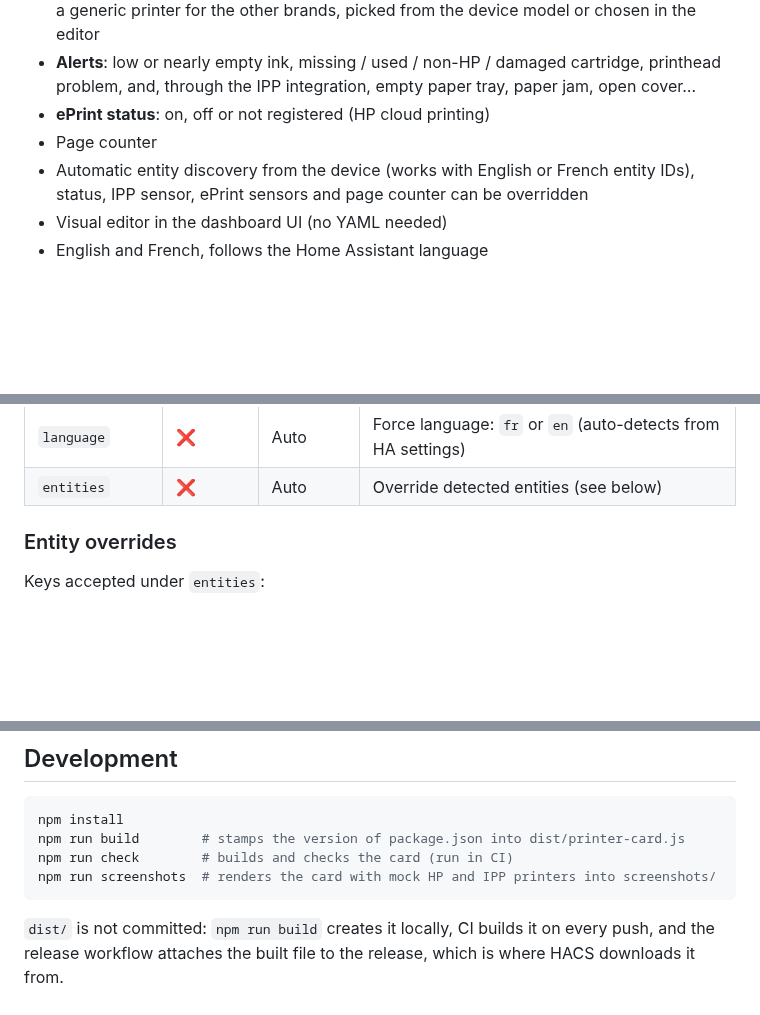
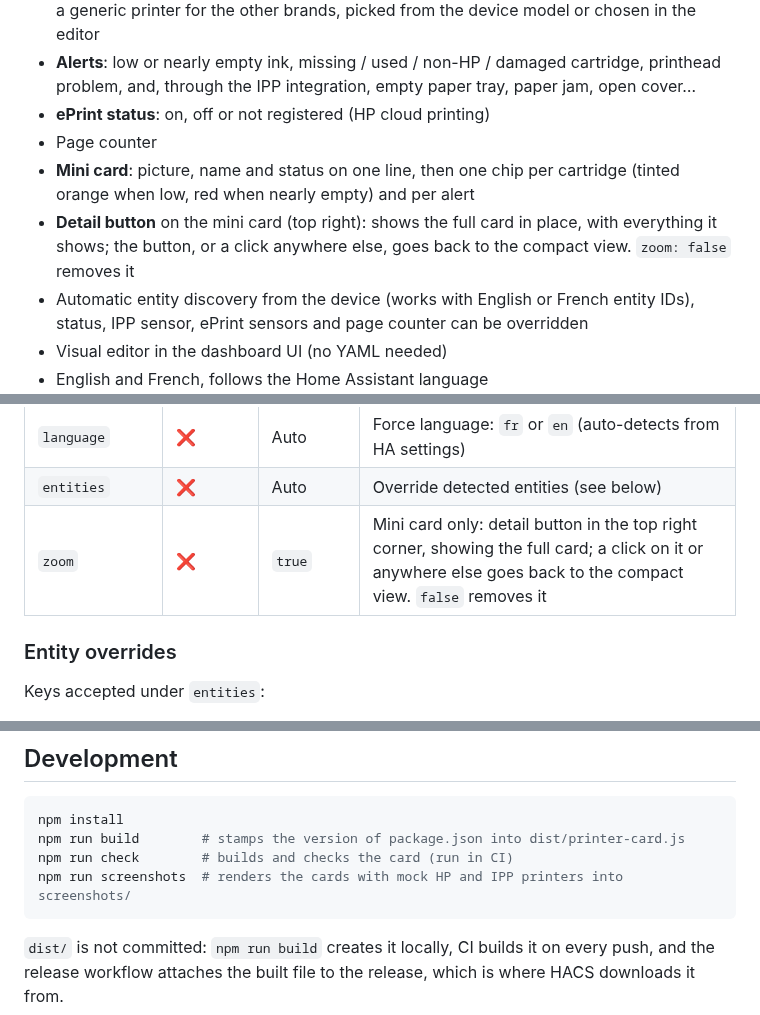
Before and after one commit to juju35/ha-hp-printer-card, a Markdown page: README.md, 3 parts joined by grey strips. Rendered like a GitHub page; blank space fills up the shorter version.

````diff
--- a/README.md
+++ b/README.md
@@ -30,6 +34,8 @@ Pick the printer, the card finds all its entities by itself.
 - **Alerts**: low or nearly empty ink, missing / used / non-HP / damaged cartridge, printhead problem, and, through the IPP integration, empty paper tray, paper jam, open cover…
 - **ePrint status**: on, off or not registered (HP cloud printing)
 - Page counter
+- **Mini card**: picture, name and status on one line, then one chip per cartridge (tinted orange when low, red when nearly empty) and per alert
+- **Detail button** on the mini card (top right): shows the full card in place, with everything it shows; the button, or a click anywhere else, goes back to the compact view. `zoom: false` removes it
 - Automatic entity discovery from the device (works with English or French entity IDs), status, IPP sensor, ePrint sensors and page counter can be overridden
 - Visual editor in the dashboard UI (no YAML needed)
 - English and French, follows the Home Assistant language
@@ -128,6 +144,7 @@ entities:
 | `image` | ❌ | — | URL of your own printer picture, e.g. `/local/printer.png`; replaces `picture` |
 | `language` | ❌ | Auto | Force language: `fr` or `en` (auto-detects from HA settings) |
 | `entities` | ❌ | Auto | Override detected entities (see below) |
+| `zoom` | ❌ | `true` | Mini card only: detail button in the top right corner, showing the full card; a click on it or anywhere else goes back to the compact view. `false` removes it |
 
 ### Entity overrides
 
@@ -175,7 +200,7 @@ Set `image` to use a photo of your own model (the lit control panel is only draw
 npm install
 npm run build        # stamps the version of package.json into dist/printer-card.js
 npm run check        # builds and checks the card (run in CI)
-npm run screenshots  # renders the card with mock HP and IPP printers into screenshots/
+npm run screenshots  # renders the cards with mock HP and IPP printers into screenshots/
 ```
 
 `dist/` is not committed: `npm run build` creates it locally, CI builds it on every push, and the release workflow attaches the built file to the release, which is where HACS downloads it from.
````
Also changed, not shown: other parts of README.md (+24 -2 lines), CHANGELOG.md (+9 -0 lines), screenshots/mini-card-dark.png (added), screenshots/mini-card.png (added), screenshots/mini-offline-dark.png (added), screenshots/mini-offline.png (added), screenshots/mini-zoom-dark.png (added), screenshots/mini-zoom.png (added), 6 other files.
